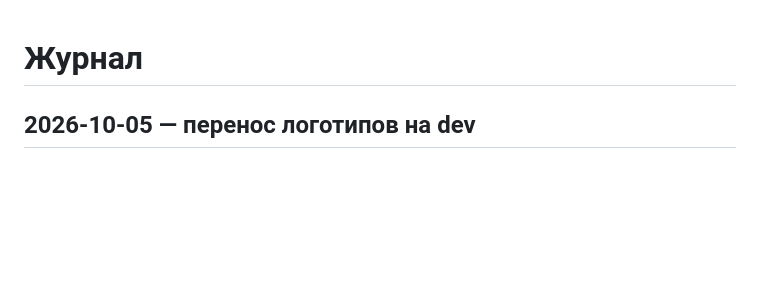
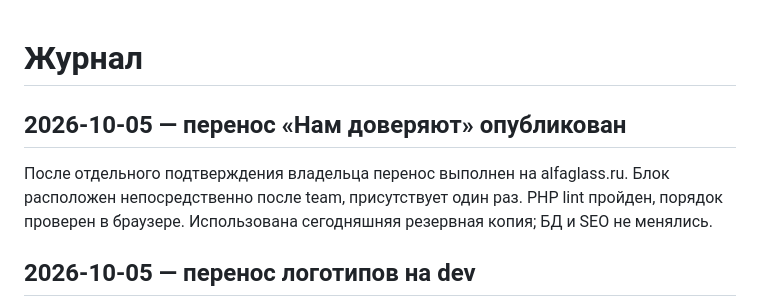
Before and after one commit to alfaglassmchatgpt-afk/agm-site, a Markdown page: docs/CHANGELOG.md, the part around the change. GitHub-like rendering; blank space fills up the shorter version.

```diff
--- a/docs/CHANGELOG.md
+++ b/docs/CHANGELOG.md
@@ -1,4 +1,9 @@
 # Журнал
+
+## 2026-10-05 — перенос «Нам доверяют» опубликован
+
+После отдельного подтверждения владельца перенос выполнен на alfaglass.ru. Блок расположен непосредственно после team, присутствует один раз. PHP lint пройден, порядок проверен в браузере. Использована сегодняшняя резервная копия; БД и SEO не менялись.
+
 
 ## 2026-10-05 — перенос логотипов на dev
 
```
Also changed, not shown: docs/STATUS.md (+5 -0 lines).
